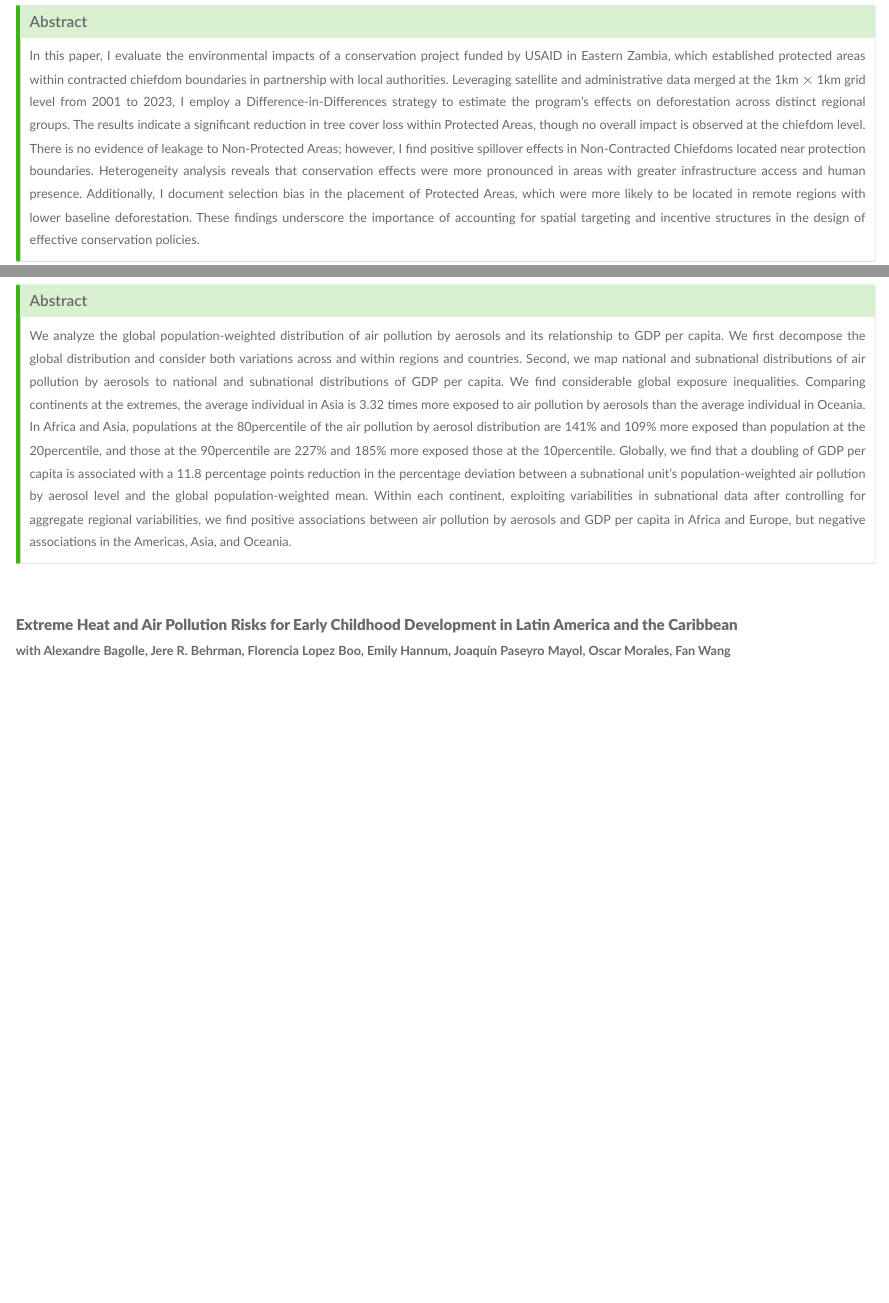
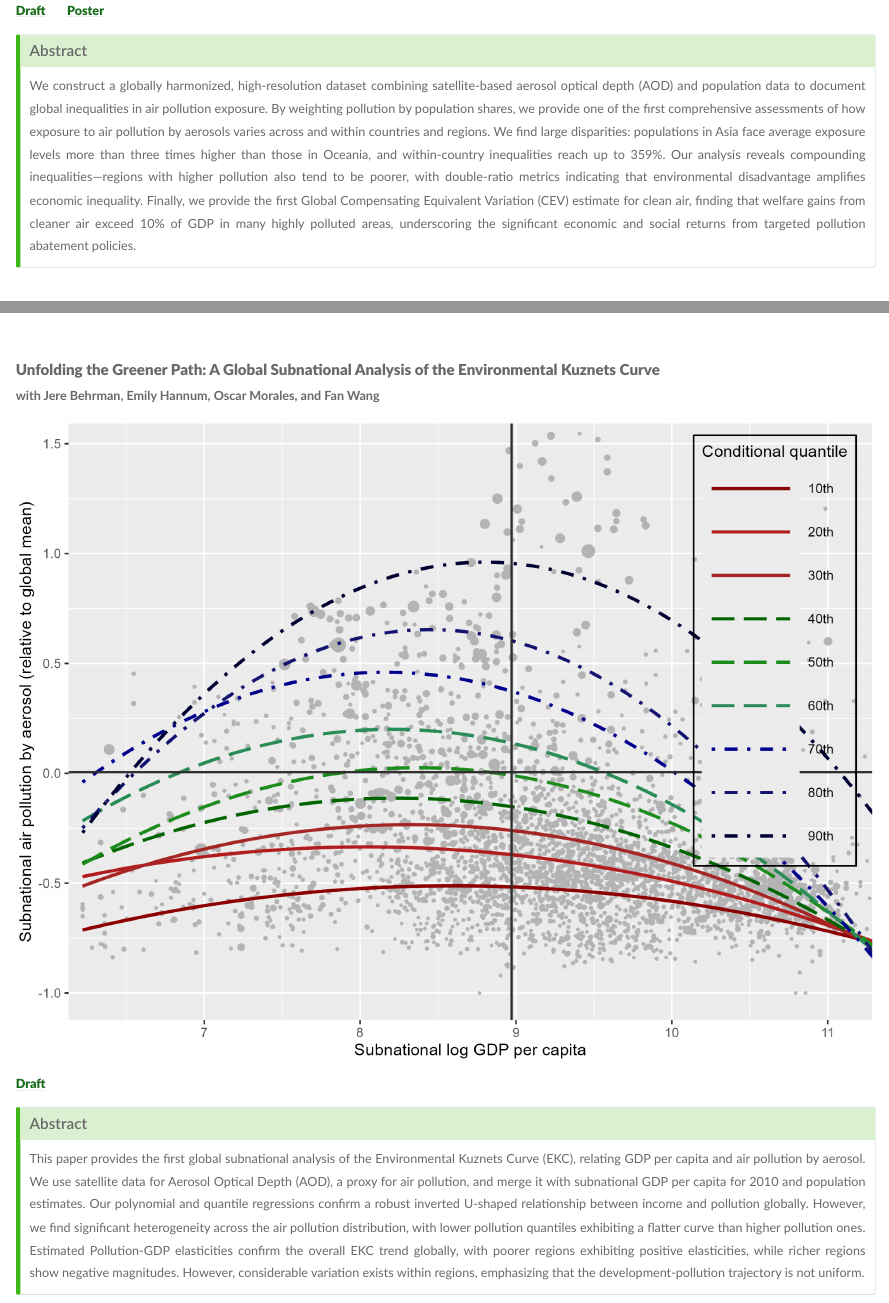
Before and after one commit to angelofgdsantos/angelofgdsantos.github.io, a Quarto document (research.qmd): the page in a window 1100 px wide, from 1090 px down before the commit and from 2090 px down after it, and a second part further down, joined at a grey line. Rendered offline with R 4.5, knitr and Pandoc in place of Quarto, with nearby package versions.

Commit message:
update papers

```diff
--- a/research.qmd
+++ b/research.qmd
@@ -66,7 +66,7 @@ Distributions, inequalities, and links to per capita GDP]{style="font-weight: 90
 
 <div style="text-align: justify;">
 
-[We analyze the global population-weighted distribution of air pollution by aerosols and its relationship to GDP per capita. We first decompose the global distribution and consider both variations across and within regions and countries. Second, we map national and subnational distributions of air pollution by aerosols to national and subnational distributions of GDP per capita. We find considerable global exposure inequalities. Comparing continents at the extremes, the average individual in Asia is 3.32 times more exposed to air pollution by aerosols than the average individual in Oceania. In Africa and Asia, populations at the 80\uth percentile of the air pollution by aerosol distribution are 141\% and 109\% more exposed than population at the 20\uth percentile, and those at the 90\uth percentile are 227\% and 185\% more exposed those at the 10\uth percentile. Globally, we find that a doubling of GDP per capita is associated with a 11.8 percentage points reduction in the percentage deviation between a subnational unit's population-weighted air pollution by aerosol level and the global population-weighted mean. Within each continent, exploiting variabilities in subnational data after controlling for aggregate regional variabilities, we find positive associations between air pollution by aerosols and GDP per capita in Africa and Europe, but negative associations in the Americas, Asia, and Oceania. ]{style="font-size: 10pt;"}
+[We construct a globally harmonized, high-resolution dataset combining satellite-based aerosol optical depth (AOD) and population data to document global inequalities in air pollution exposure. By weighting pollution by population shares, we provide one of the first comprehensive assessments of how exposure to air pollution by aerosols varies across and within countries and regions. We find large disparities: populations in Asia face average exposure levels more than three times higher than those in Oceania, and within-country inequalities reach up to 359\%. Our analysis reveals compounding inequalities—regions with higher pollution also tend to be poorer, with double-ratio metrics indicating that environmental disadvantage amplifies economic inequality. Finally, we provide the first Global Compensating Equivalent Variation (CEV) estimate for clean air, finding that welfare gains from cleaner air exceed 10\% of GDP in many highly polluted areas, underscoring the significant economic and social returns from targeted pollution abatement policies. ]{style="font-size: 10pt;"}
 
 </div>
 
@@ -103,0 +107,27 @@ Distributions, inequalities, and links to per capita GDP]{style="font-weight: 90
+[Unfolding the Greener Path:
+A Global Subnational Analysis of the Environmental
+Kuznets Curve]{style="font-weight: 900; font-size: 12pt;"}
+<br>
+[with Jere Behrman, Emily Hannum, Oscar Morales, and Fan Wang]{style="font-weight: 700; font-size: 10pt;"}
+
+::: {.column-margin}
+![](/research/ekc/ekc_paper.png){fig-align="center"}
+<!-- ![](/papers/lac/Admin%201_pm25_group_mean_histogram_by_year_kde.png){fig-align="center"} -->
+:::
+
+[[Draft](research/paper1/ekc_draft.pdf)]{style="font-weight: 900; font-size: 10pt;"}
+
+:::{.callout-tip icon=false appearance="minimal" collapse="true"}
+
+# Abstract
+
+<div style="text-align: justify;">
+
+[This paper provides the first global subnational analysis of the Environmental Kuznets Curve (EKC), relating GDP per capita and air pollution by aerosol. We use satellite data for Aerosol Optical Depth (AOD), a proxy for air pollution, and merge it with subnational GDP per capita for 2010 and population estimates. Our polynomial and quantile regressions confirm a robust inverted U-shaped relationship between income and pollution globally. However, we find significant heterogeneity across the air pollution distribution, with lower pollution quantiles exhibiting a flatter curve than higher pollution ones. Estimated Pollution-GDP elasticities confirm the overall EKC trend globally, with poorer regions exhibiting positive elasticities, while richer regions show negative magnitudes. However, considerable variation exists within regions, emphasizing that the development-pollution trajectory is not uniform.]{style="font-size: 10pt;"}
+
+</div>
+
+:::
+
+<br>
+<br>
```
Also changed, not shown: docs/search.json, research/ekc/ekc_paper.png (added), research.qmd (9 more changed lines), 6 other files.
